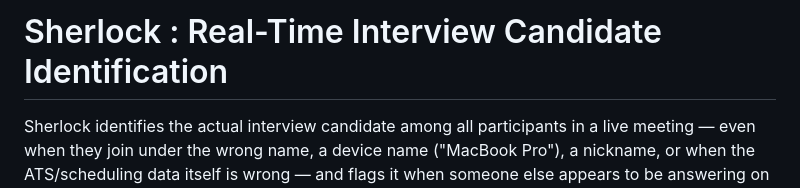
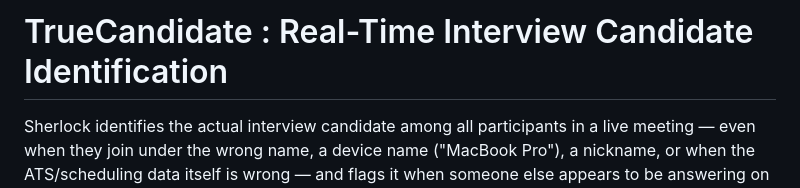
Before and after one commit to anuragnayak01/TrueCandidate, a Markdown page: README.md, the part around the change. GitHub-like rendering.

Commit message:
Rename project from Sherlock to TrueCandidate
Updated project name from 'Sherlock' to 'TrueCandidate'.

```diff
--- a/README.md
+++ b/README.md
@@ -1,6 +1,6 @@
 
 
-# Sherlock :  Real-Time Interview Candidate Identification
+# TrueCandidate :  Real-Time Interview Candidate Identification
 
 Sherlock identifies the actual interview candidate among all participants in
 a live meeting — even when they join under the wrong name, a device name
```
